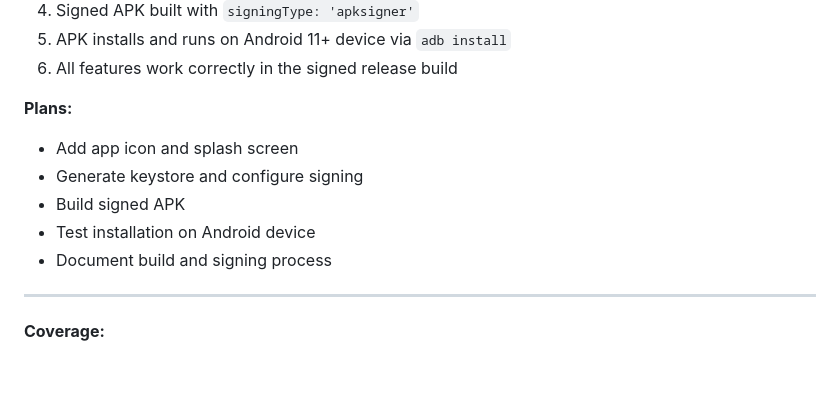
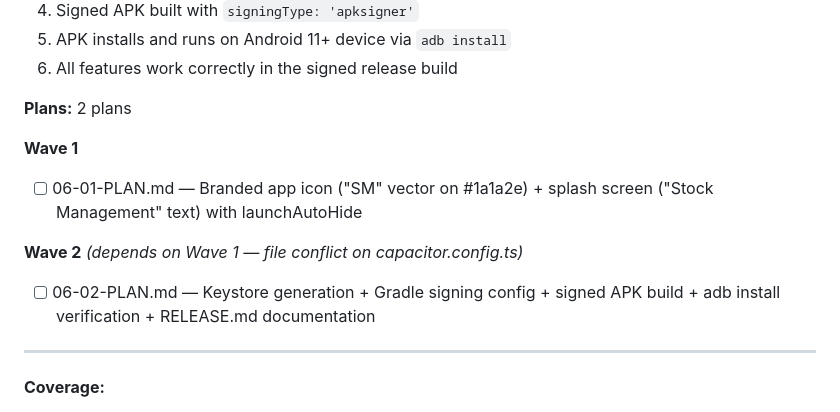
Before and after one commit to UsamaBuilds-ai/zestok-website, a Markdown page: .planning/ROADMAP.md, the part around the change. Drawn GitHub-style; blank space fills up the shorter version.

Commit message:
docs(06): create phase plans for polish-signing-release

```diff
--- a/.planning/ROADMAP.md
+++ b/.planning/ROADMAP.md
@@ -143,13 +143,15 @@ Plans:
 5. APK installs and runs on Android 11+ device via `adb install`
 6. All features work correctly in the signed release build
 
-**Plans:**
+**Plans:** 2 plans
 
-- Add app icon and splash screen
-- Generate keystore and configure signing
-- Build signed APK
-- Test installation on Android device
-- Document build and signing process
+**Wave 1**
+
+- [ ] 06-01-PLAN.md — Branded app icon ("SM" vector on #1a1a2e) + splash screen ("Stock Management" text) with launchAutoHide
+
+**Wave 2** *(depends on Wave 1 — file conflict on capacitor.config.ts)*
+
+- [ ] 06-02-PLAN.md — Keystore generation + Gradle signing config + signed APK build + adb install verification + RELEASE.md documentation
 
 ---
 
```
Also changed, not shown: 2 other files.
